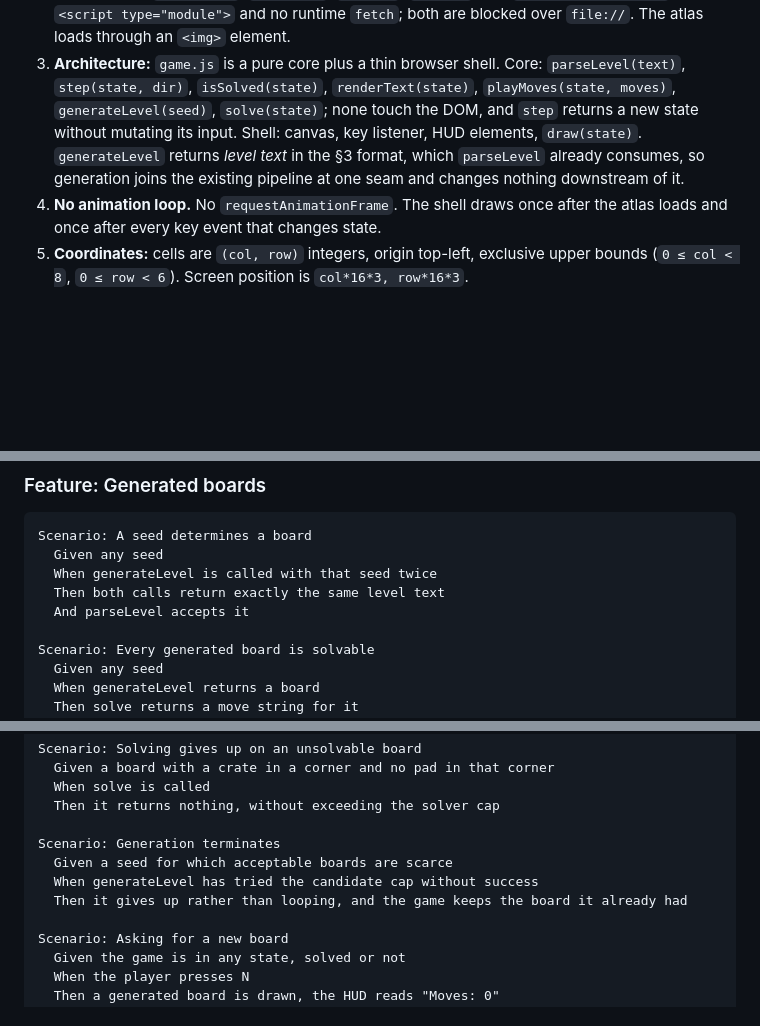
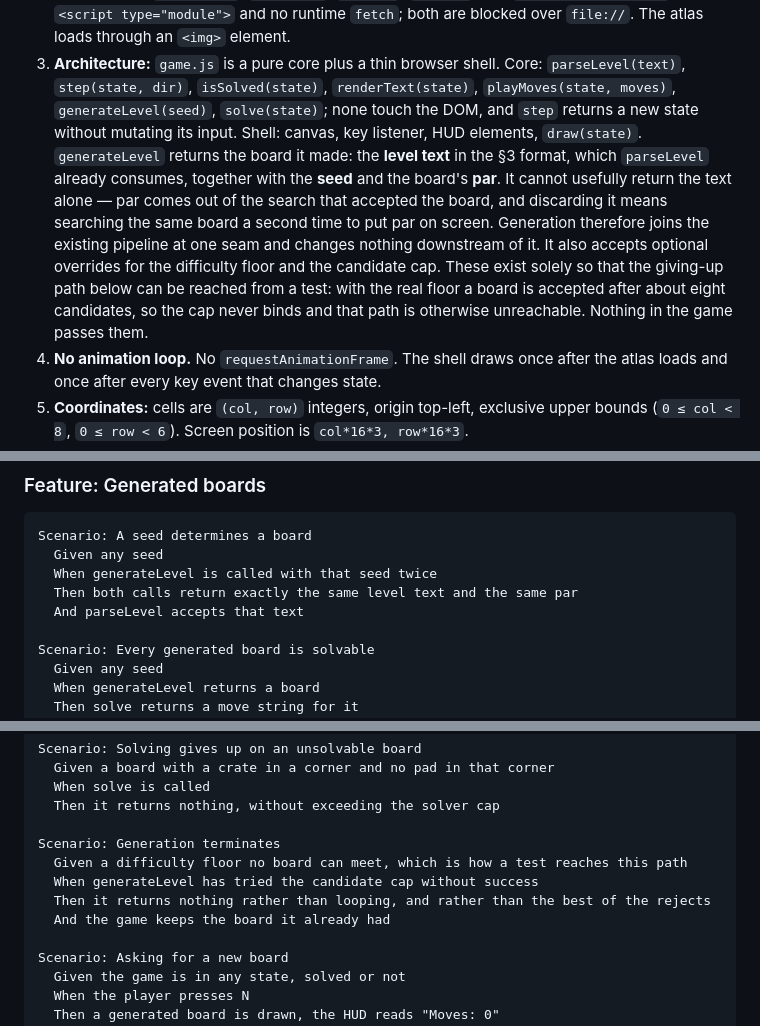
Before and after one commit to ranton256/dock-bot, a Markdown page: Dock Bot.md, 3 parts joined by grey strips. Drawn GitHub-style; blank space fills up the shorter version.

Commit message:
Amend the spec from what building it found
Four corrections, three of them things the specification got wrong and one
an omission, all found by implementing the feature on trial-run before this
reached anybody.

- generateLevel cannot usefully return bare level text. Par comes out of
  the search that accepted the board, and discarding it means searching the
  same board again to put par on screen. It returns the text, the seed and
  the par, and the section 6 scenario says so.
- The giving-up path was unreachable as specified. With the real floor a
  board is accepted after about eight candidates, so the cap never binds
  and no test could exercise it. generateLevel now takes optional floor and
  candidate-cap overrides that exist for exactly that purpose, and the
  scenario is written in terms of a floor no board can meet.
- The candidate cap of 200 permitted a 2.3 second stall on a key press.
  Measured, not estimated. Sixty still leaves seven times the headroom that
  is actually used and bounds a failed press near 0.7 seconds.
- Nothing on the page told a player that N exists; the solved message only
  ever mentioned R. A static key legend is now specified.

Not addressed here: writing the generation tests the obvious way takes the
suite from 45ms to 14.5 seconds, which matters because section 7 makes
running it the thing students do on every change.

Co-Authored-By: Claude Opus 5 (1M context) <noreply@anthropic.com>
Claude-Session: https://claude.ai/code/session_019xqrupT69NsjUvU8eXTbsP

```diff
--- a/Dock Bot.md
+++ b/Dock Bot.md
@@ -111,7 +112,8 @@ template literal and fails against output that never had one.
 1. **Stack:** HTML5 canvas 2D and the DOM only. No framework, library, CDN, transpiler, or package manager. Node 20+ for tests. Do not add a `package.json` either: its absence is what keeps `.js` resolving as CommonJS, and therefore what lets `test.js` call `require('./game.js')`. Running `npm init` will break the test suite in a way that looks nothing like its cause.
 2. **Files:** exactly `index.html`, `style.css`, `game.js`, `test.js`, and `assets/dock_bot.png`. No `<script type="module">` and no runtime `fetch`; both are blocked over `file://`. The atlas loads through an `<img>` element.
 3. **Architecture:** `game.js` is a pure core plus a thin browser shell. Core: `parseLevel(text)`, `step(state, dir)`, `isSolved(state)`, `renderText(state)`, `playMoves(state, moves)`, `generateLevel(seed)`, `solve(state)`; none touch the DOM, and `step` returns a new state without mutating its input. Shell: canvas, key listener, HUD elements, `draw(state)`.
-   `generateLevel` returns *level text* in the §3 format, which `parseLevel` already consumes, so generation joins the existing pipeline at one seam and changes nothing downstream of it.
+   `generateLevel` returns the board it made: the **level text** in the §3 format, which `parseLevel` already consumes, together with the **seed** and the board's **par**. It cannot usefully return the text alone — par comes out of the search that accepted the board, and discarding it means searching the same board a second time to put par on screen. Generation therefore joins the existing pipeline at one seam and changes nothing downstream of it.
+   It also accepts optional overrides for the difficulty floor and the candidate cap. These exist solely so that the giving-up path below can be reached from a test: with the real floor a board is accepted after about eight candidates, so the cap never binds and that path is otherwise unreachable. Nothing in the game passes them.
 4. **No animation loop.** No `requestAnimationFrame`. The shell draws once after the atlas loads and once after every key event that changes state.
 5. **Coordinates:** cells are `(col, row)` integers, origin top-left, exclusive upper bounds (`0 ≤ col < 8`, `0 ≤ row < 6`). Screen position is `col*16*3, row*16*3`.
 6. **Randomness:** seeded only. A **seed plus a key sequence** fully determines everything — the board and the play on it. Where the seed itself comes from is unconstrained (a clock is fine), but once chosen nothing may consult an unseeded source again. The point is unchanged from having no randomness at all: any position must be reproducible from a short description, which is what keeps the game testable and a bug report actionable.
@@ -234,8 +236,8 @@ Scenario: Draw order
 Scenario: A seed determines a board
   Given any seed
   When generateLevel is called with that seed twice
-  Then both calls return exactly the same level text
-  And parseLevel accepts it
+  Then both calls return exactly the same level text and the same par
+  And parseLevel accepts that text
 
 Scenario: Every generated board is solvable
   Given any seed
@@ -260,9 +262,10 @@ Scenario: Solving gives up on an unsolvable board
   Then it returns nothing, without exceeding the solver cap
 
 Scenario: Generation terminates
-  Given a seed for which acceptable boards are scarce
+  Given a difficulty floor no board can meet, which is how a test reaches this path
   When generateLevel has tried the candidate cap without success
-  Then it gives up rather than looping, and the game keeps the board it already had
+  Then it returns nothing rather than looping, and rather than the best of the rejects
+  And the game keeps the board it already had
 
 Scenario: Asking for a new board
   Given the game is in any state, solved or not
```
Also changed, not shown: other parts of Dock Bot.md (+2 -1 lines).
